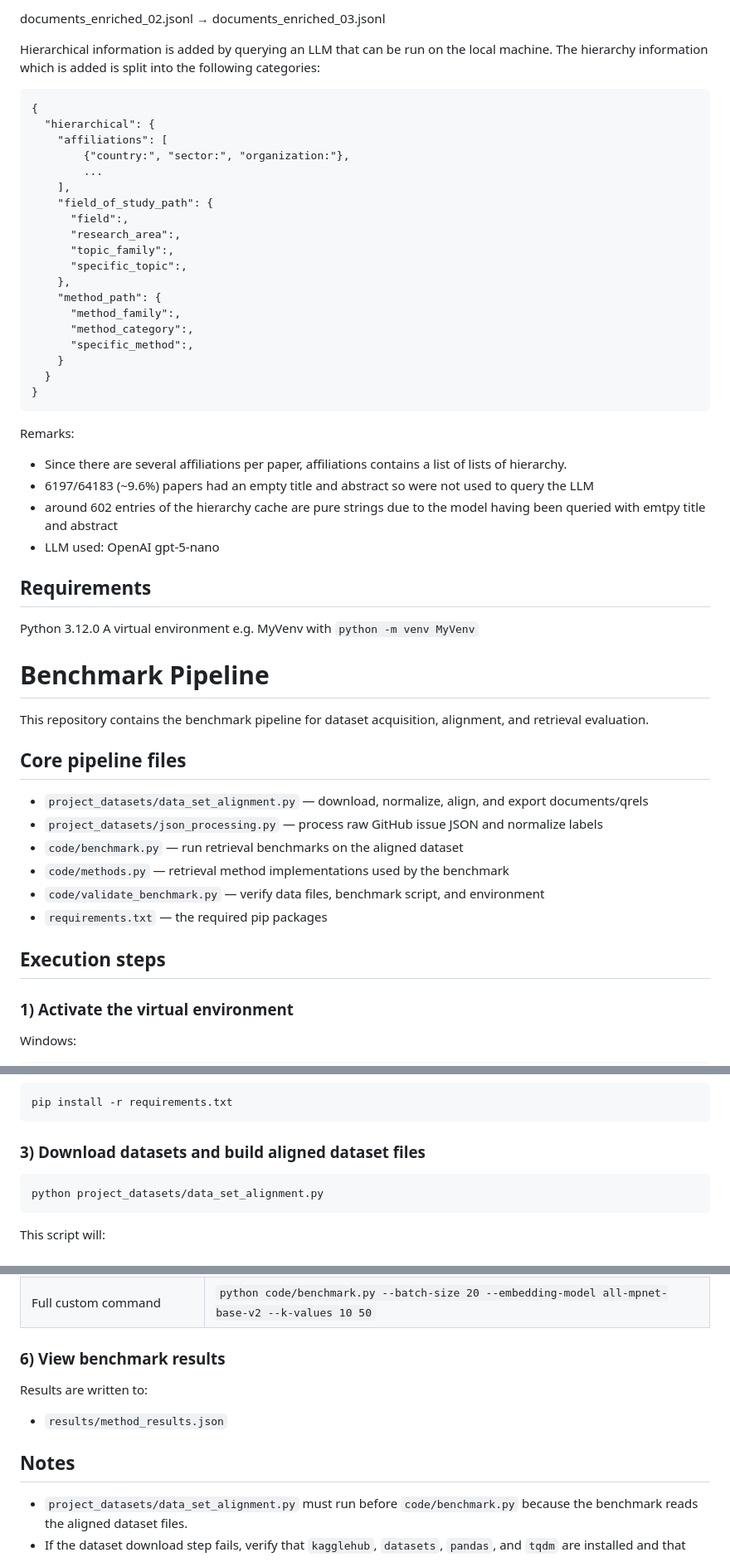
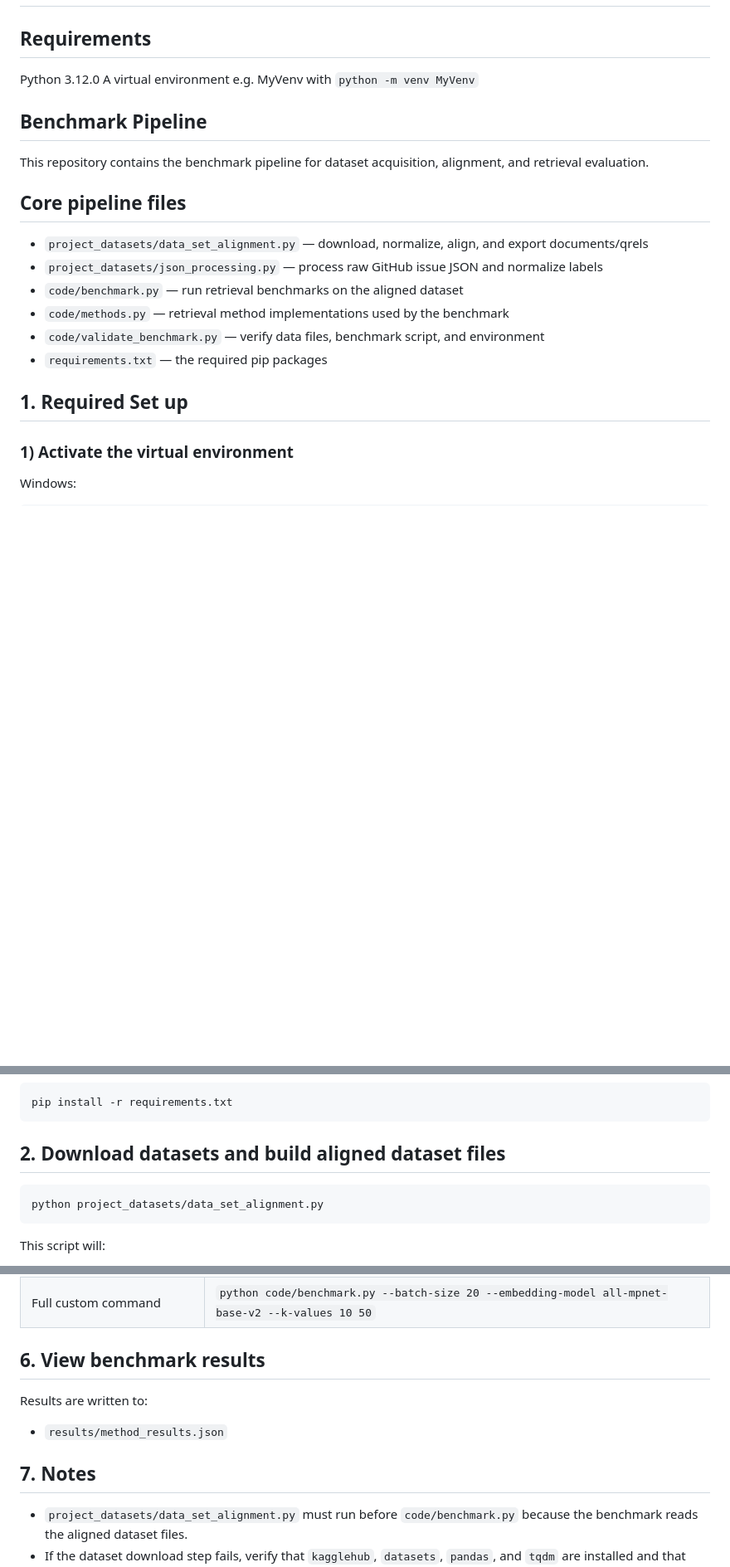
Before and after one commit to UntotaufUrlaub/anlp-lab-course-2026, a Markdown page: README.md, 3 parts joined by grey strips. Shown at 83% size. GitHub-like rendering; blank space fills up the shorter version.

````diff
--- a/README.md
+++ b/README.md
@@ -60,42 +2,10 @@ A fixed random seed (Random(42)) is used.
-documents_enriched_02.jsonl
-→ documents_enriched_03.jsonl
-
-Hierarchical information is added by querying an LLM that can be run on the local
-machine.
-The hierarchy information which is added is split into the following categories:
-```
-{
-  "hierarchical": {
-    "affiliations": [
-        {"country:", "sector:", "organization:"},
-        ...
-    ],
-    "field_of_study_path": {
-      "field":,
-      "research_area":,
-      "topic_family":,
-      "specific_topic":,
-    },
-    "method_path": {
-      "method_family":,
-      "method_category":,
-      "specific_method":,
-    }
-  }
-}
-```
-Remarks:
-- Since there are several affiliations per paper, affiliations contains a list of lists of hierarchy.
-- 6197/64183 (~9.6%)  papers had an empty title and abstract so were not used to query the LLM
-- around 602 entries of the hierarchy cache are pure strings due to the model having been queried with emtpy title and abstract
-- LLM used: OpenAI gpt-5-nano
 
 ## Requirements
 
 Python 3.12.0
 A virtual environment e.g. MyVenv with `python -m venv MyVenv`
 
-# Benchmark Pipeline
+## Benchmark Pipeline
 
 This repository contains the benchmark pipeline for dataset acquisition, alignment, and retrieval evaluation.
 
@@ -108,7 +18,7 @@ This repository contains the benchmark pipeline for dataset acquisition, alignme
 - `code/validate_benchmark.py` — verify data files, benchmark script, and environment
 - `requirements.txt` — the required pip packages
 
-## Execution steps
+## 1. Required Set up
 
 ### 1) Activate the virtual environment
 
@@ -136,7 +46,7 @@ source MyVenv/bin/activate
 pip install -r requirements.txt
 ```
 
-### 3) Download datasets and build aligned dataset files
+## 2. Download datasets and build aligned dataset files
 
 ```bash
 python project_datasets/data_set_alignment.py
@@ -198,13 +200,13 @@ python project_code/benchmark.py --sample-size 500 --batch-size 10
 | Use specialized paper model     | `python code/benchmark.py --embedding-model allenai/specter2`                                   |
 | Full custom command             | `python code/benchmark.py --batch-size 20 --embedding-model all-mpnet-base-v2 --k-values 10 50` |
 
-### 6) View benchmark results
+## 6. View benchmark results
 
 Results are written to:
 
 - `results/method_results.json`
 
-## Notes
+## 7. Notes
 
 - `project_datasets/data_set_alignment.py` must run before `code/benchmark.py` because the benchmark reads the aligned dataset files.
 - If the dataset download step fails, verify that `kagglehub`, `datasets`, `pandas`, and `tqdm` are installed and that Kaggle credentials are configured.
````
Also changed, not shown: other parts of README.md (+94 -60 lines).
